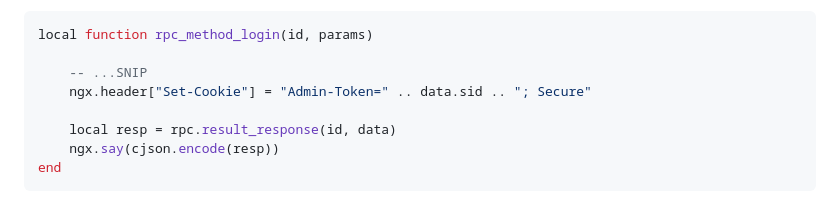
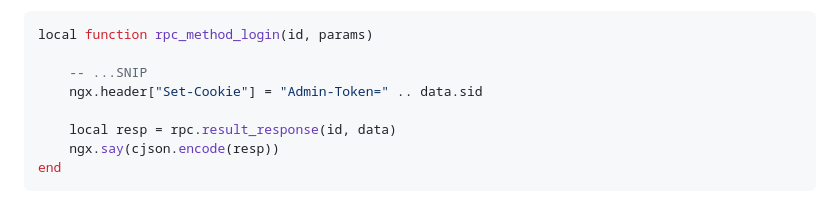
Before and after one commit to unbless3d/blog, a Markdown page: Tips & Tricks/GliNet Router Hardening.md, the part around the change. Drawn GitHub-style.

Commit message:
Fixed codeblock

```diff
--- a/Tips & Tricks/GliNet Router Hardening.md
+++ b/Tips & Tricks/GliNet Router Hardening.md
@@ -108,7 +108,7 @@ Inside the function `rpc_method_login`, nginx sets the cookie `Admin-Token` to s
 local function rpc_method_login(id, params)
 
     -- ...SNIP
-    ngx.header["Set-Cookie"] = "Admin-Token=" .. data.sid .. "; Secure"
+    ngx.header["Set-Cookie"] = "Admin-Token=" .. data.sid
 
     local resp = rpc.result_response(id, data)
     ngx.say(cjson.encode(resp))
```
